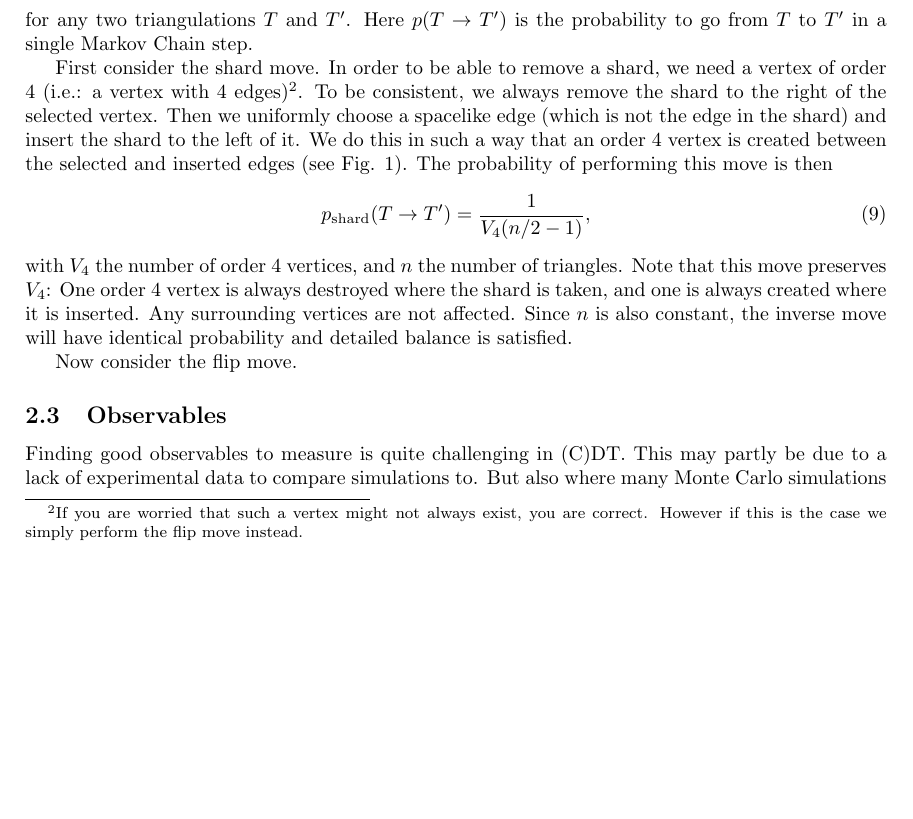
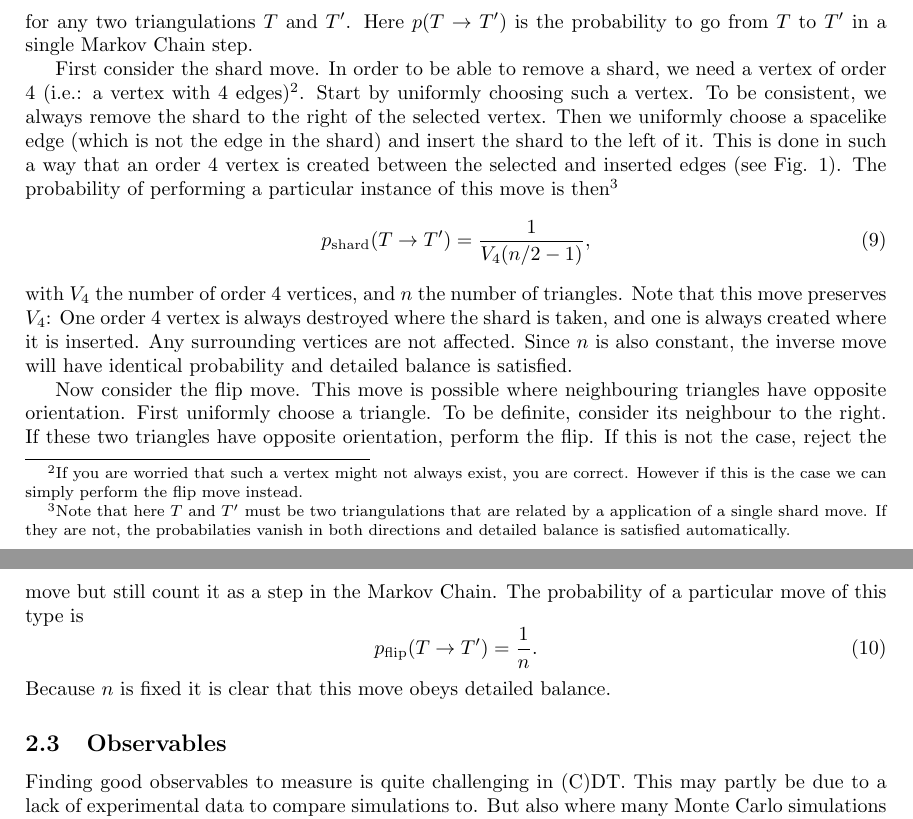
Before and after one commit to TomGerstel/monte-carlo-CDT, a LaTeX paper (report/main.tex, which reads report/2methods.tex): part of page 4 of 9 before the commit and two parts of pages 4 and 5 of 9 after it, the two joined at a grey line, cut so that both start at the same text, the shorter picture padded with empty space. Compiled offline with pdfLaTeX.

Commit message:
detailed balance flip move

```diff
--- a/report/2methods.tex
+++ b/report/2methods.tex
@@ -155,13 +155,18 @@ But this is not the whole story. Using these update rules we can now sample all
 \end{equation}
 for any two triangulations $T$ and $T'$. Here $p(T \to T')$ is the probability to go from $T$ to $T'$ in a single Markov Chain step.
 
-First consider the shard move. In order to be able to remove a shard, we need a vertex of order 4 (i.e.: a vertex with 4 edges)\footnote{If you are worried that such a vertex might not always exist, you are correct. However if this is the case we simply perform the flip move instead.}. To be consistent, we always remove the shard to the right of the selected vertex. Then we uniformly choose a spacelike edge (which is not the edge in the shard) and insert the shard to the left of it. We do this in such a way that an order 4 vertex is created between the selected and inserted edges (see Fig. \ref{fig:shard_move}). The probability of performing this move is then
+First consider the shard move. In order to be able to remove a shard, we need a vertex of order 4 (i.e.: a vertex with 4 edges)\footnote{If you are worried that such a vertex might not always exist, you are correct. However if this is the case we can simply perform the flip move instead.}. Start by uniformly choosing such a vertex. To be consistent, we always remove the shard to the right of the selected vertex. Then we uniformly choose a spacelike edge (which is not the edge in the shard) and insert the shard to the left of it. This is done in such a way that an order 4 vertex is created between the selected and inserted edges (see Fig. \ref{fig:shard_move}). The probability of performing a particular instance of this move is then\footnote{Note that here $T$ and $T'$ must be two triangulations that are related by a application of a single shard move. If they are not, the probabilaties vanish in both directions and detailed balance is satisfied automatically.}
 \begin{equation}
     p_{\text{shard}}(T \to T') = \frac{1}{V_4 (n/2 - 1)},
 \end{equation}
 with $V_4$ the number of order 4 vertices, and $n$ the number of triangles. Note that this move preserves $V_4$: One order 4 vertex is always destroyed where the shard is taken, and one is always created where it is inserted. Any surrounding vertices are not affected. Since $n$ is also constant, the inverse move will have identical probability and detailed balance is satisfied.
 
-Now consider the flip move. % TODO
+Now consider the flip move. This move is possible where neighbouring triangles have opposite orientation. First uniformly choose a triangle. To be definite, consider its neighbour to the right. If these two triangles have opposite orientation, perform the flip. If this is not the case, reject the move but still count it as a step in the Markov Chain. The probability of a particular move of this type is
+\begin{equation}
+    p_{\text{flip}}(T \to T') = \frac{1}{n}.
+\end{equation}
+Because $n$ is fixed it is clear that this move obeys detailed balance.
+
 
 \subsection{Observables} \label{sec:observables}
 % Explain choice of observables, possibly alternatives that were considered but not measured
```
